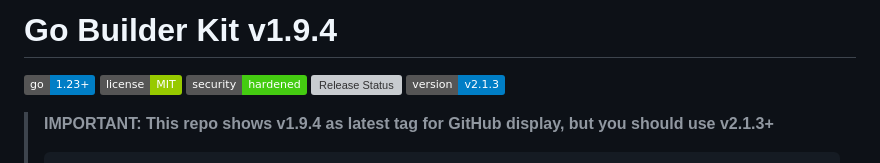
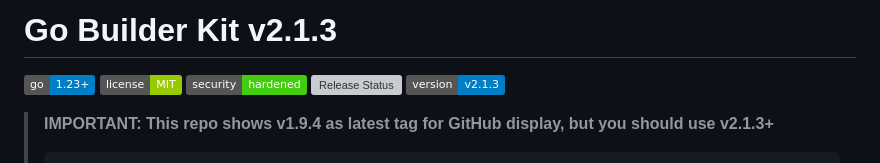
Before and after one commit to adil-faiyaz98/go-builder-kit, a Markdown page: README.md, the part around the change. Drawn GitHub-style; badges without logos; grey boxes are pictures that could not be loaded.

Commit message:
Update README.md
Co-authored-by: Copilot <175728472+Copilot@users.noreply.github.com>

```diff
--- a/README.md
+++ b/README.md
@@ -1,4 +1,4 @@
-# Go Builder Kit v1.9.4
+# Go Builder Kit v2.1.3
 
 [![Go Version](https://img.shields.io/badge/go-1.23+-blue.svg)](https://golang.org)
 [![License](https://img.shields.io/badge/license-MIT-green.svg)](LICENSE)
```
